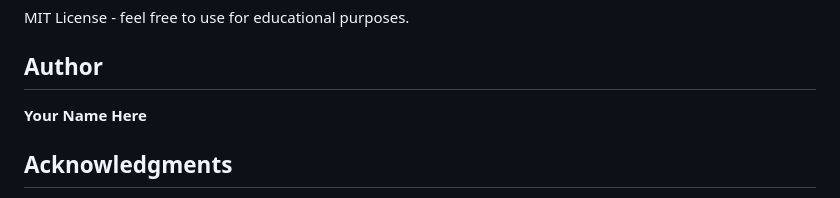
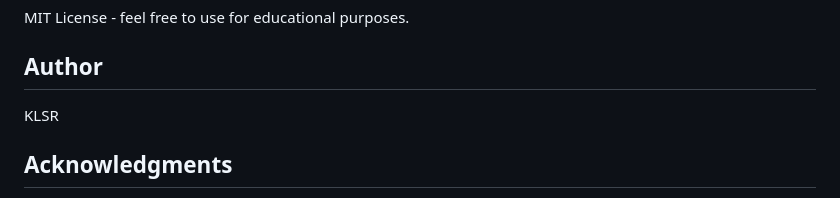
Before and after one commit to klsrriju/AI-SMART-DEBUGGER-, a Markdown page: README.md, the part around the change. GitHub-like rendering.

Commit message:
Update author name in README.md

```diff
--- a/README.md
+++ b/README.md
@@ -164,7 +164,7 @@ MIT License - feel free to use for educational purposes.
 
 ## Author
 
-**Your Name Here**
+KLSR
 
 ## Acknowledgments
 
```
